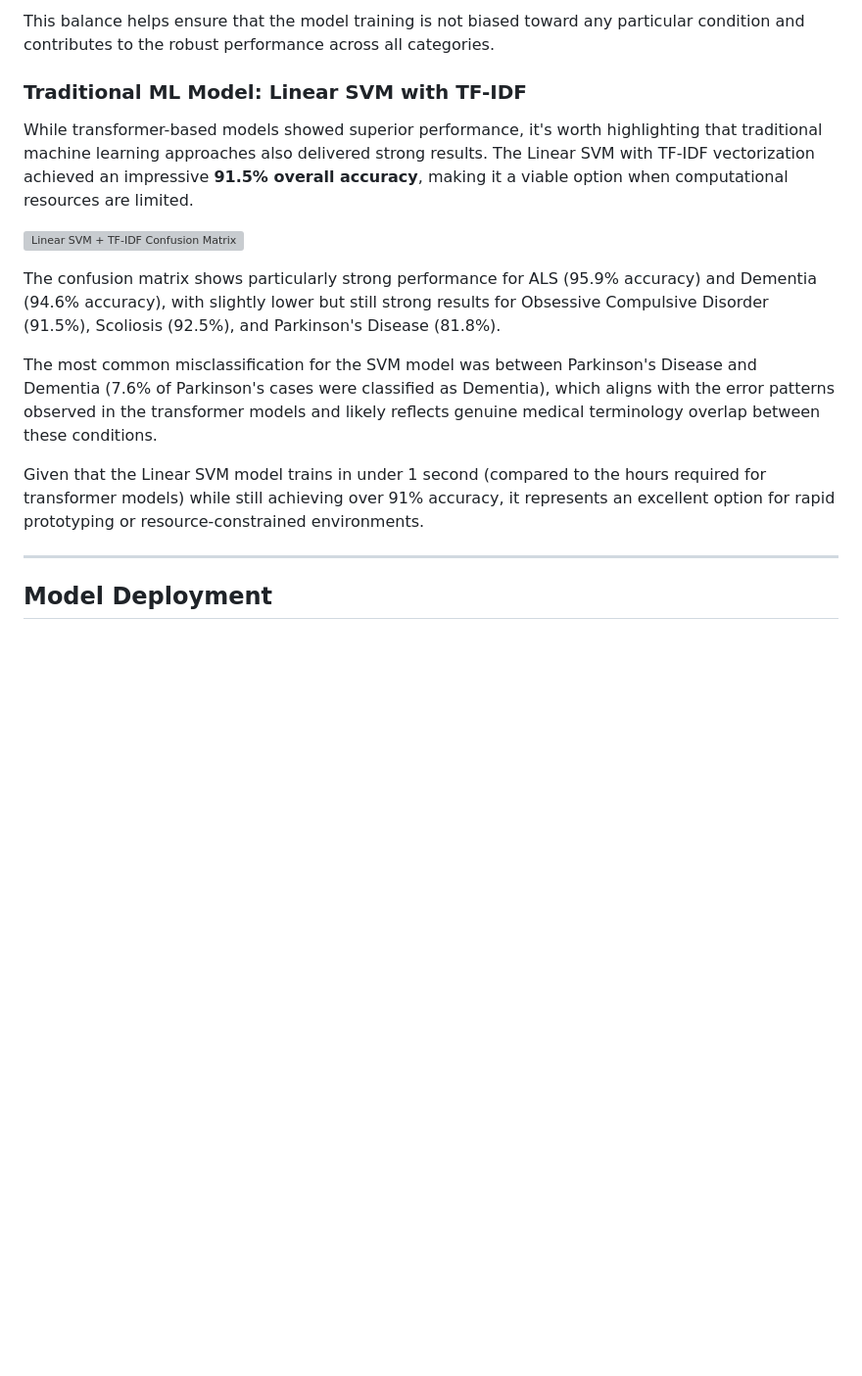
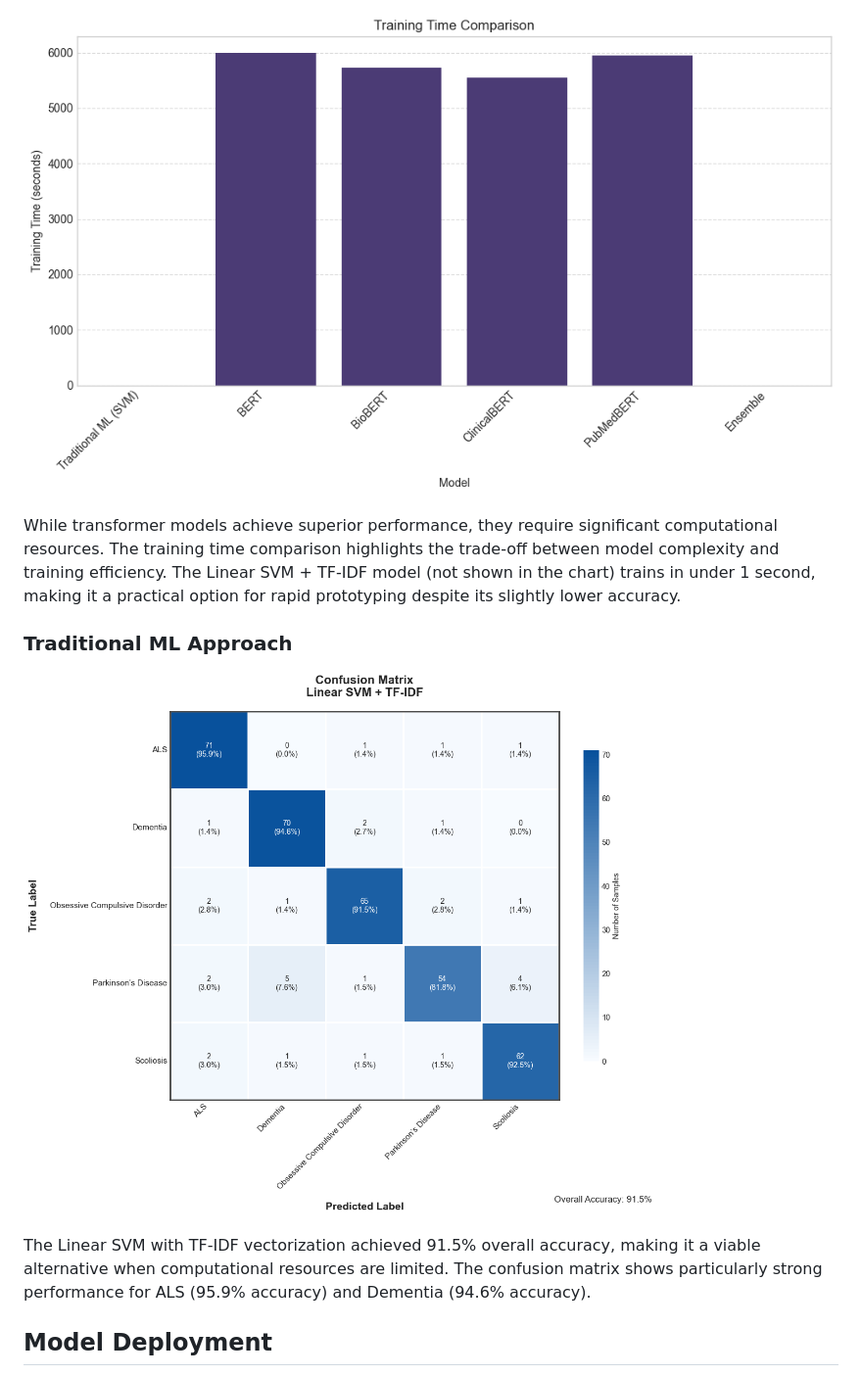
Before and after one commit to Harrypatria/ML_BERT_Prediction, a Markdown page: README.md, the part around one of its changes. Shown at 98% size. Rendered like a GitHub page; blank space fills up the shorter version; grey boxes are pictures that could not be loaded.

```diff
--- a/README.md
+++ b/README.md
@@ -224,19 +212,13 @@ The dataset contains a balanced distribution of the five medical conditions bein
 
-This balance helps ensure that the model training is not biased toward any particular condition and contributes to the robust performance across all categories.
+![Training Time Comparison across BERT transformer models](https://github.com/Harrypatria/ML_BERT_Prediction/blob/main/static/images/Training%20Time%20Comparison%20across%20BERT%20transformer%20models.png)
 
-### Traditional ML Model: Linear SVM with TF-IDF
+While transformer models achieve superior performance, they require significant computational resources. The training time comparison highlights the trade-off between model complexity and training efficiency. The Linear SVM + TF-IDF model (not shown in the chart) trains in under 1 second, making it a practical option for rapid prototyping despite its slightly lower accuracy.
 
-While transformer-based models showed superior performance, it's worth highlighting that traditional machine learning approaches also delivered strong results. The Linear SVM with TF-IDF vectorization achieved an impressive **91.5% overall accuracy**, making it a viable option when computational resources are limited.
+### Traditional ML Approach
 
-![Linear SVM + TF-IDF Confusion Matrix](https://github.com/Harrypatria/ML_BERT_Prediction/blob/main/static/images/svm_tfidf_confusion_matrix.png)
+![Linear SVM + TF IDF](https://github.com/Harrypatria/ML_BERT_Prediction/blob/main/static/images/Linear%20SVM%20%2B%20TF%20IDF.png)
 
-The confusion matrix shows particularly strong performance for ALS (95.9% accuracy) and Dementia (94.6% accuracy), with slightly lower but still strong results for Obsessive Compulsive Disorder (91.5%), Scoliosis (92.5%), and Parkinson's Disease (81.8%).
-
-The most common misclassification for the SVM model was between Parkinson's Disease and Dementia (7.6% of Parkinson's cases were classified as Dementia), which aligns with the error patterns observed in the transformer models and likely reflects genuine medical terminology overlap between these conditions.
-
-Given that the Linear SVM model trains in under 1 second (compared to the hours required for transformer models) while still achieving over 91% accuracy, it represents an excellent option for rapid prototyping or resource-constrained environments.
-
----
+The Linear SVM with TF-IDF vectorization achieved 91.5% overall accuracy, making it a viable alternative when computational resources are limited. The confusion matrix shows particularly strong performance for ALS (95.9% accuracy) and Dementia (94.6% accuracy).
 
 ## Model Deployment
 
```
Also changed, not shown: other parts of README.md (+24 -45 lines).
